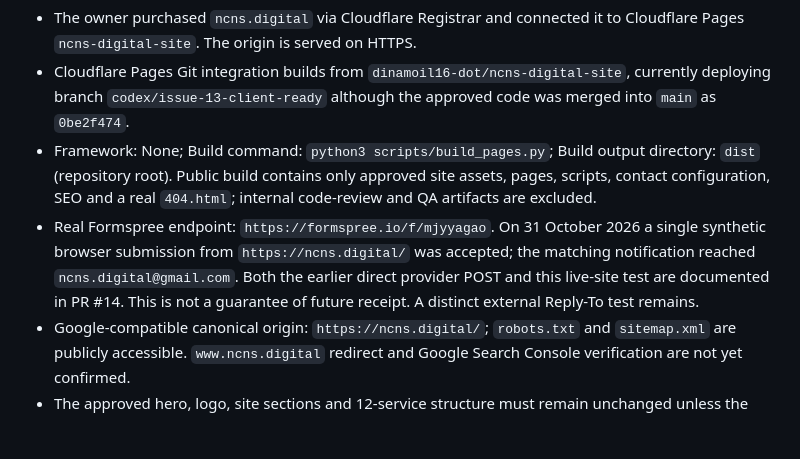
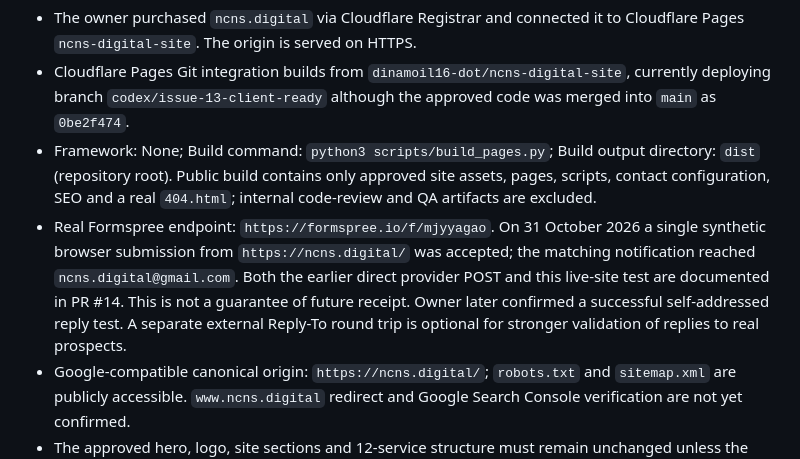
Before and after one commit to dinamoil16-dot/ncns-digital-site, a Markdown page: docs/launch/deployment.md, the part around the change. Drawn GitHub-style; blank space fills up the shorter version.

Commit message:
Record owner-tested email reply success, distinguish self-test from external recipient

```diff
--- a/docs/launch/deployment.md
+++ b/docs/launch/deployment.md
@@ -5,7 +5,7 @@ Updated 31 October 2026. **Site is already public:** https://ncns.digital/ and h
 - The owner purchased `ncns.digital` via Cloudflare Registrar and connected it to Cloudflare Pages `ncns-digital-site`. The origin is served on HTTPS.
 - Cloudflare Pages Git integration builds from `dinamoil16-dot/ncns-digital-site`, currently deploying branch `codex/issue-13-client-ready` although the approved code was merged into `main` as `0be2f474`.
 - Framework: None; Build command: `python3 scripts/build_pages.py`; Build output directory: `dist` (repository root). Public build contains only approved site assets, pages, scripts, contact configuration, SEO and a real `404.html`; internal code-review and QA artifacts are excluded.
-- Real Formspree endpoint: `https://formspree.io/f/mjyyagao`. On 31 October 2026 a single synthetic browser submission from `https://ncns.digital/` was accepted; the matching notification reached `ncns.digital@gmail.com`. Both the earlier direct provider POST and this live-site test are documented in PR #14. This is not a guarantee of future receipt. A distinct external Reply-To test remains.
+- Real Formspree endpoint: `https://formspree.io/f/mjyyagao`. On 31 October 2026 a single synthetic browser submission from `https://ncns.digital/` was accepted; the matching notification reached `ncns.digital@gmail.com`. Both the earlier direct provider POST and this live-site test are documented in PR #14. This is not a guarantee of future receipt. Owner later confirmed a successful self-addressed reply test. A separate external Reply-To round trip is optional for stronger validation of replies to real prospects.
 - Google-compatible canonical origin: `https://ncns.digital/`; `robots.txt` and `sitemap.xml` are publicly accessible. `www.ncns.digital` redirect and Google Search Console verification are not yet confirmed.
 - The approved hero, logo, site sections and 12-service structure must remain unchanged unless the owner requests a change.
 
```
